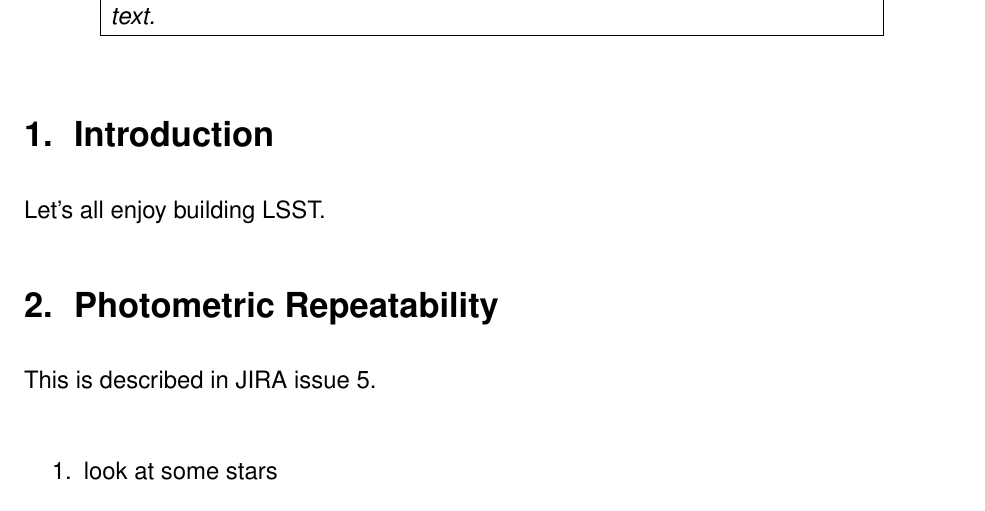
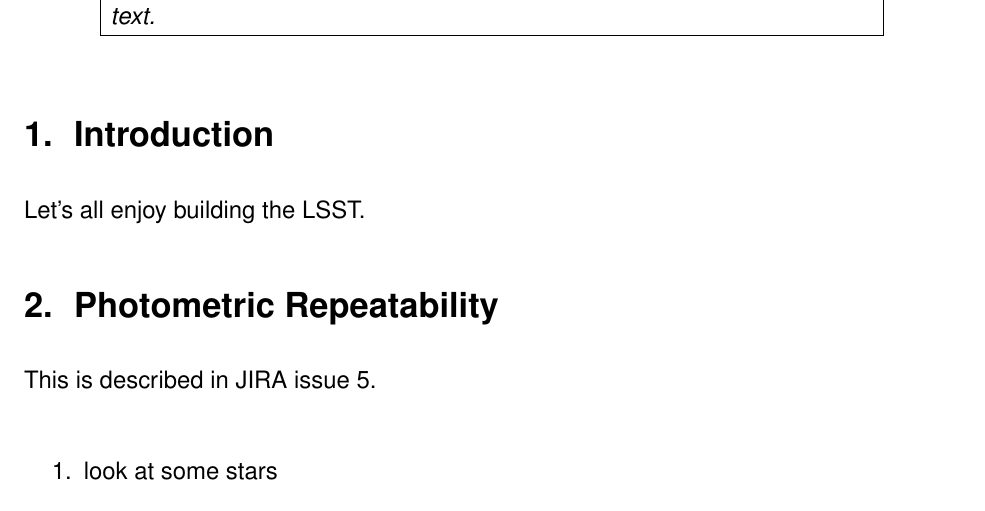
Before and after one commit to LSSTDESC/LSST-Commissioning, a LaTeX document (Documents/desc-commissioning.tex): part of page 1 of 2, cut so that both start at the same text. Compiled offline with pdfLaTeX.

Commit message:
test article

```diff
--- a/Documents/desc-commissioning.tex
+++ b/Documents/desc-commissioning.tex
@@ -35,7 +35,7 @@
 
 \section{Introduction}
 
-Let's all enjoy building LSST.
+Let's all enjoy building the LSST.
 
 \section{Photometric Repeatability}
 
```
